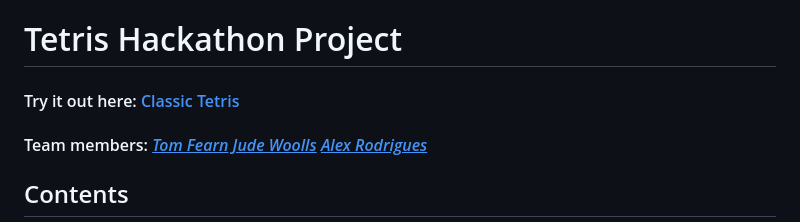
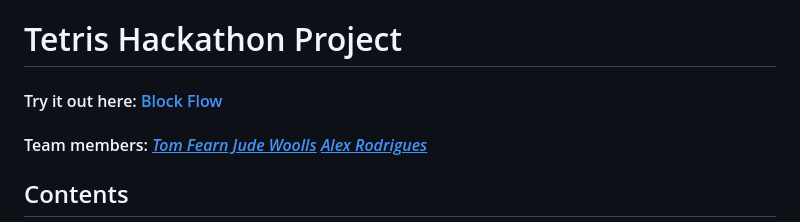
Before and after one commit to TomFearn/Block-Flow, a Markdown page: README.md, the part around the change. GitHub-like rendering.

Commit message:
Update live link on README

```diff
--- a/README.md
+++ b/README.md
@@ -1,6 +1,6 @@
 # Tetris Hackathon Project
 
-#### Try it out here: [Classic Tetris](https://tomfearn.github.io/Classic-Tetris/)
+#### Try it out here: [Block Flow](https://tomfearn.github.io/Block-Flow/)
 
 #### Team members: [<ins>_Tom Fearn_</ins>](https://github.com/TomFearn)  [<ins>_Jude Woolls_</ins>](https://github.com/judewoolls)  [<ins>_Alex Rodrigues_</ins>](https://github.com/A-SousaRodrigues)
 
```
